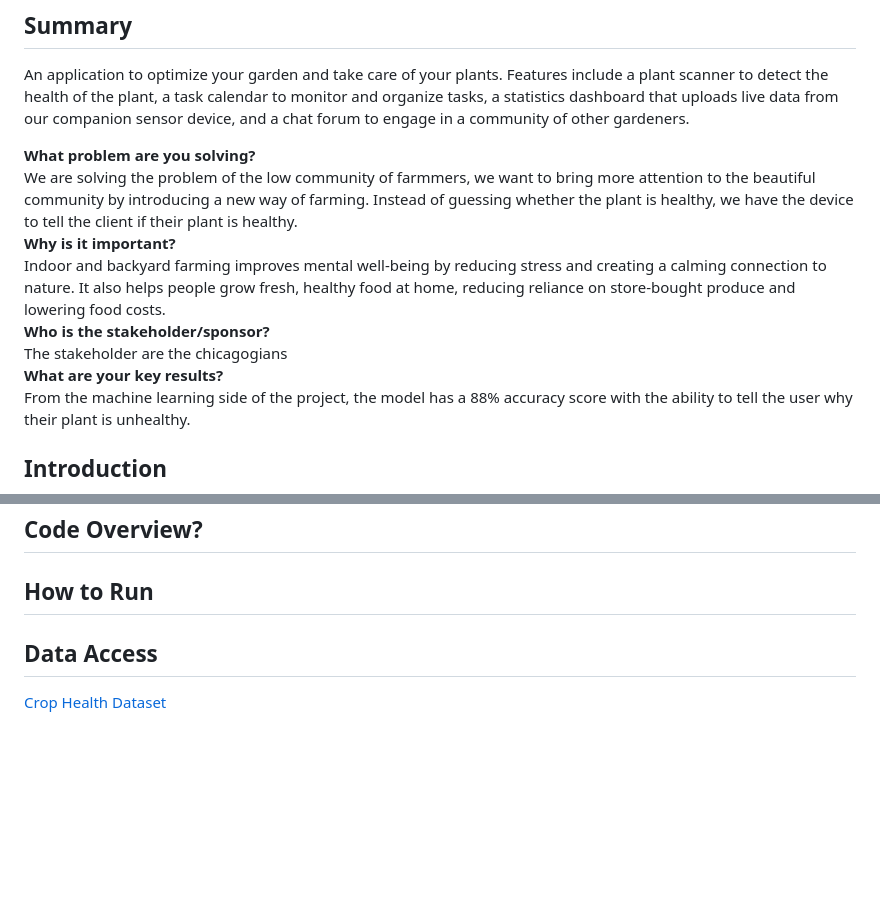
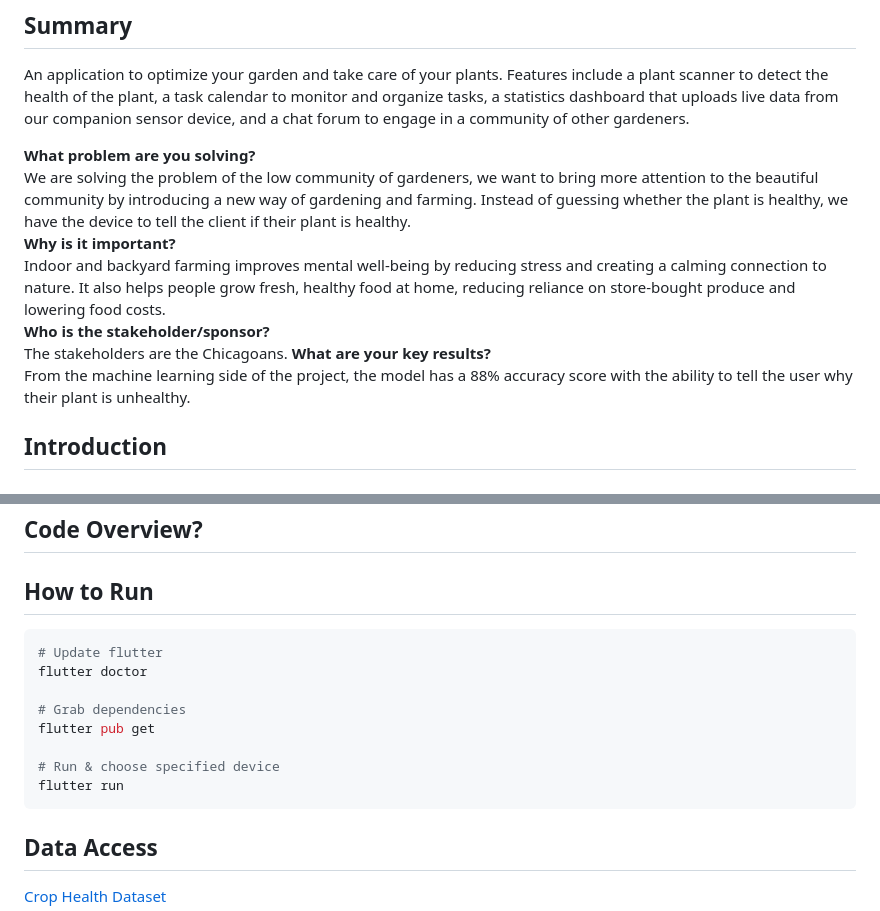
Before and after one commit to Smemedi/Bloom_Buddy, a Markdown page: README.md, 2 parts joined by grey strips. GitHub-like rendering; blank space fills up the shorter version.

````diff
--- a/README.md
+++ b/README.md
@@ -22,11 +22,11 @@ Instructors: [Robert Ellis](https://www.linkedin.com/in/robert-ellis-6914463/) &
 An application to optimize your garden and take care of your plants. Features include a plant scanner to detect the health of the plant, a task calendar to monitor and organize tasks, a statistics dashboard that uploads live data from our companion sensor device, and a chat forum to engage in a community of other gardeners.
 
 **What problem are you solving?**
-We are solving the problem of the low community of farmmers, we want to bring more attention to the beautiful community by introducing a new way of farming. Instead of guessing whether the plant is healthy, we have the device to tell the client if their plant is healthy.
+We are solving the problem of the low community of gardeners, we want to bring more attention to the beautiful community by introducing a new way of gardening and farming. Instead of guessing whether the plant is healthy, we have the device to tell the client if their plant is healthy.
 **Why is it important?**
 Indoor and backyard farming improves mental well-being by reducing stress and creating a calming connection to nature. It also helps people grow fresh, healthy food at home, reducing reliance on store-bought produce and lowering food costs.
 **Who is the stakeholder/sponsor?**
-The stakeholder are the chicagogians
+The stakeholders are the Chicagoans.
 **What are your key results?**
 From the machine learning side of the project, the model has a 88% accuracy score with the ability to tell the user why their plant is unhealthy.
 
@@ -103,7 +103,16 @@ Final Model: ExtraTreesClassifier (n_estimators=150, max_depth=20) optimized for
 ## Code Overview?
 
 ## How to Run
+```bash
+# Update flutter
+flutter doctor
 
+# Grab dependencies
+flutter pub get
+
+# Run & choose specified device
+flutter run
+```
 ## Data Access
 
 
````
Also changed, not shown: other parts of README.md (+5 -0 lines).
